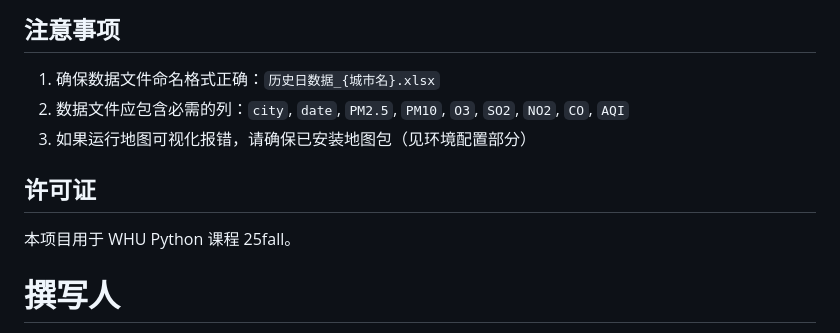
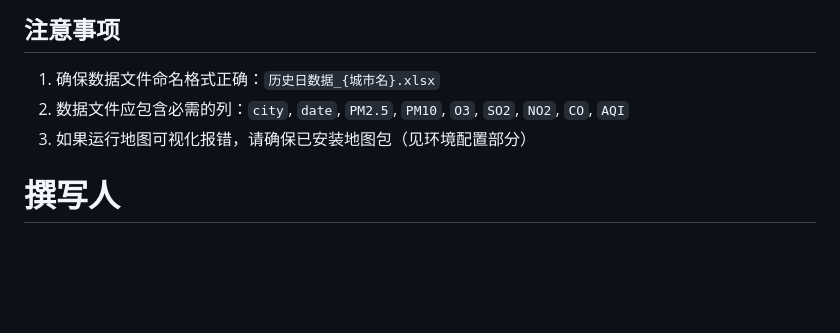
Before and after one commit to Das1Zhang/Air-Quality-Forcast, a Markdown page: README.md, the part around the change. Drawn GitHub-style; blank space fills up the shorter version.

Commit message:
update: revise readme

```diff
--- a/README.md
+++ b/README.md
@@ -403,9 +403,5 @@ Air-Quality-Forcast/
 2. 数据文件应包含必需的列：`city`, `date`, `PM2.5`, `PM10`, `O3`, `SO2`, `NO2`, `CO`, `AQI`
 3. 如果运行地图可视化报错，请确保已安装地图包（见环境配置部分）
 
-## 许可证
-
-本项目用于 WHU Python 课程 25fall。
-
 # 撰写人
 张思浩
```
